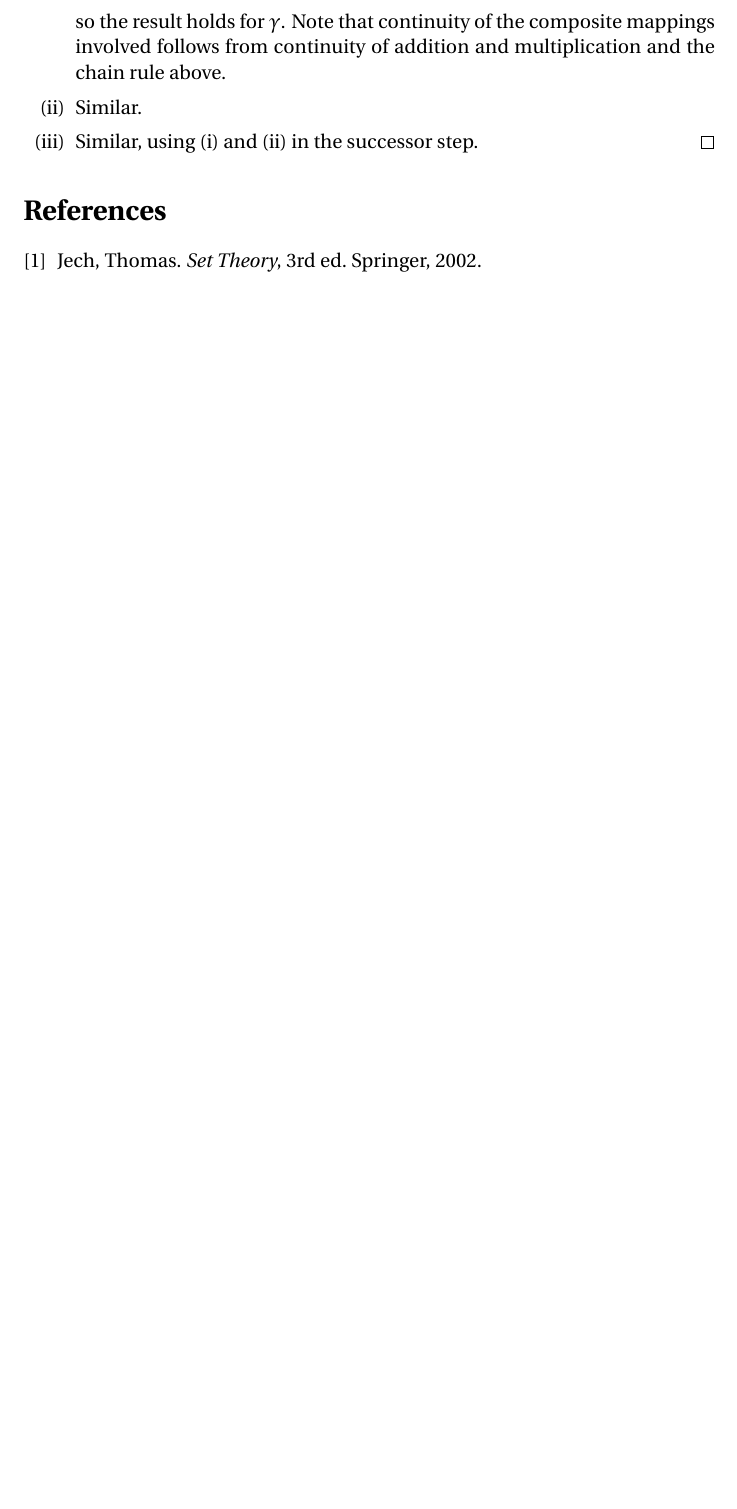
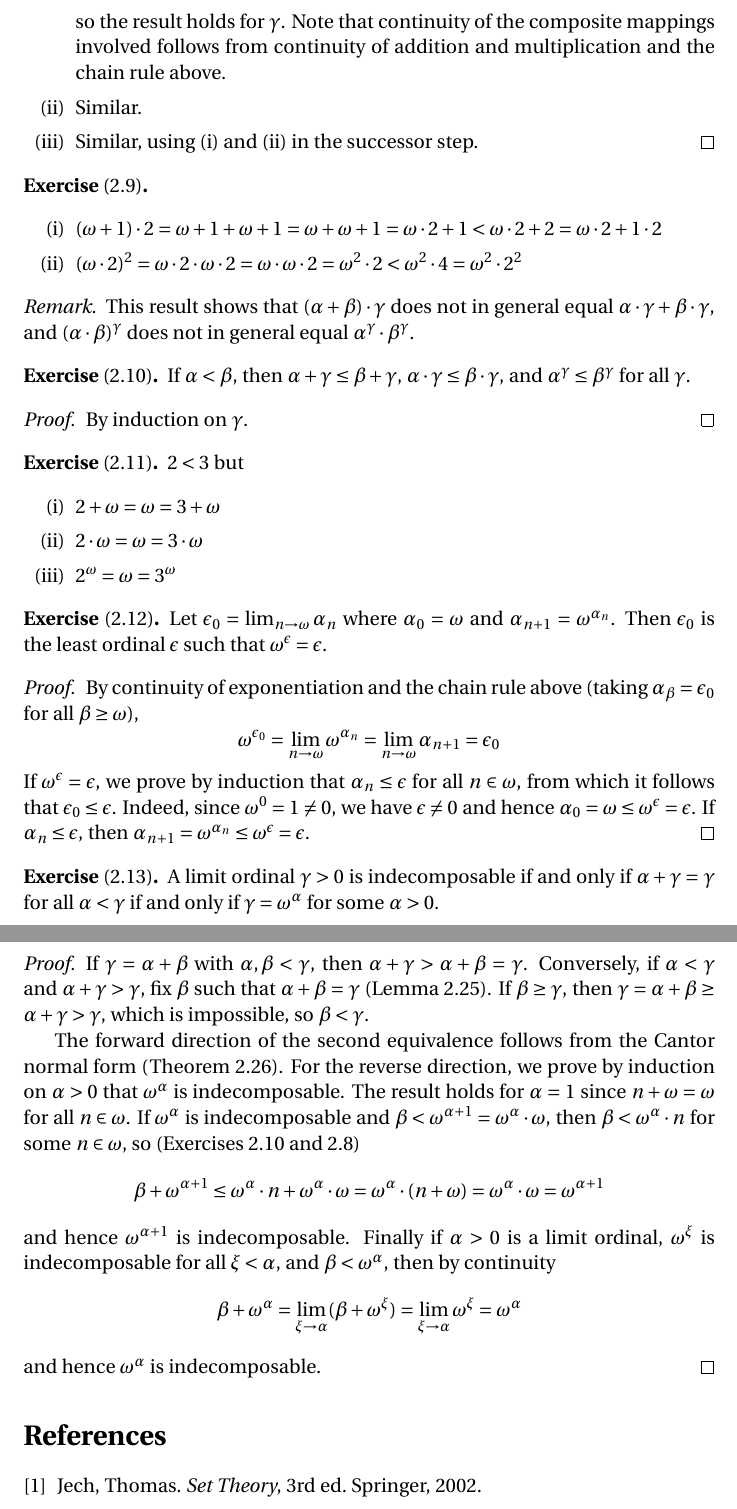
Before and after one commit to blargoner/math-sets-jech, a LaTeX problem sheet (exercises.tex): part of page 7 of 7 before the commit and two parts of pages 7 and 8 of 8 after it, the two joined at a grey line, cut so that both start at the same text, the shorter picture padded with empty space. Compiled offline with pdfLaTeX.

Commit message:
chapter 2

```diff
--- a/exercises.tex
+++ b/exercises.tex
@@ -262,6 +262,54 @@ so the result holds for~\(\gamma\). Note that continuity of the composite mappin
 \end{enumerate}
 \end{proof}
 
+\begin{exer}[2.9]\
+\begin{enumerate}[itemsep=0pt]
+\item[(i)] \((\omega+1)\mult 2=\omega+1+\omega+1=\omega+\omega+1=\omega\mult 2+1<\omega\mult 2+2=\omega\mult 2+1\mult 2\)
+\item[(ii)] \((\omega\mult 2)^2=\omega\mult 2\mult\omega\mult 2=\omega\mult\omega\mult 2=\omega^2\mult 2<\omega^2\mult 4=\omega^2\mult 2^2\)
+\end{enumerate}
+\end{exer}
+\begin{rmk}
+This result shows that \((\alpha+\beta)\mult\gamma\) does not in general equal \(\alpha\mult\gamma+\beta\mult\gamma\), and \((\alpha\mult\beta)^{\gamma}\) does not in general equal \(\alpha^{\gamma}\mult\beta^{\gamma}\).
+\end{rmk}
+
+\begin{exer}[2.10]
+If \(\alpha<\beta\), then \(\alpha+\gamma\le\beta+\gamma\), \(\alpha\mult\gamma\le\beta\mult\gamma\), and \(\alpha^{\gamma}\le\beta^{\gamma}\) for all~\(\gamma\).
+\end{exer}
+\begin{proof}
+By induction on~\(\gamma\).
+\end{proof}
+
+\begin{exer}[2.11]
+\(2<3\) but
+\begin{enumerate}[itemsep=0pt]
+\item[(i)] \(2+\omega=\omega=3+\omega\)
+\item[(ii)] \(2\mult\omega=\omega=3\mult\omega\)
+\item[(iii)] \(2^{\omega}=\omega=3^{\omega}\)
+\end{enumerate}
+\end{exer}
+
+\begin{exer}[2.12]
+Let \(\epsilon_0=\lim_{n\to\omega}\alpha_n\) where \(\alpha_0=\omega\) and \(\alpha_{n+1}=\omega^{\alpha_n}\). Then \(\epsilon_0\)~is the least ordinal~\(\epsilon\) such that \(\omega^{\epsilon}=\epsilon\).
+\end{exer}
+\begin{proof}
+By continuity of exponentiation and the chain rule above (taking \(\alpha_{\beta}=\epsilon_0\) for all \(\beta\ge\omega\)),
+\[\omega^{\epsilon_0}=\lim_{n\to\omega}\omega^{\alpha_n}=\lim_{n\to\omega}\alpha_{n+1}=\epsilon_0\]
+If \(\omega^{\epsilon}=\epsilon\), we prove by induction that \(\alpha_n\le\epsilon\) for all \(n\in\omega\), from which it follows that \(\epsilon_0\le\epsilon\). Indeed, since \(\omega^0=1\ne0\), we have \(\epsilon\ne 0\) and hence \(\alpha_0=\omega\le\omega^{\epsilon}=\epsilon\). If \(\alpha_n\le\epsilon\), then \(\alpha_{n+1}=\omega^{\alpha_n}\le\omega^{\epsilon}=\epsilon\).
+\end{proof}
+
+\begin{exer}[2.13]
+A limit ordinal \(\gamma>0\) is indecomposable if and only if \(\alpha+\gamma=\gamma\) for all \(\alpha<\gamma\) if and only if \(\gamma=\omega^{\alpha}\) for some~\(\alpha>0\).
+\end{exer}
+\begin{proof}
+If \(\gamma=\alpha+\beta\) with \(\alpha,\beta<\gamma\), then \(\alpha+\gamma>\alpha+\beta=\gamma\). Conversely, if \(\alpha<\gamma\) and \(\alpha+\gamma>\gamma\), fix~\(\beta\) such that \(\alpha+\beta=\gamma\) (Lemma~2.25). If \(\beta\ge\gamma\), then \(\gamma=\alpha+\beta\ge\alpha+\gamma>\gamma\), which is impossible, so \(\beta<\gamma\).
+
+The forward direction of the second equivalence follows from the Cantor normal form (Theorem~2.26). For the reverse direction, we prove by induction on \(\alpha>0\) that \(\omega^{\alpha}\)~is indecomposable. The result holds for \(\alpha=1\) since \(n+\omega=\omega\) for all \(n\in\omega\). If \(\omega^{\alpha}\)~is indecomposable and \(\beta<\omega^{\alpha+1}=\omega^{\alpha}\mult\omega\), then \(\beta<\omega^{\alpha}\mult n\) for some \(n\in\omega\), so (Exercises 2.10 and 2.8)
+\[\beta+\omega^{\alpha+1}\le\omega^{\alpha}\mult n+\omega^{\alpha}\mult\omega=\omega^{\alpha}\mult(n+\omega)=\omega^{\alpha}\mult\omega=\omega^{\alpha+1}\]
+and hence \(\omega^{\alpha+1}\)~is indecomposable. Finally if \(\alpha>0\)~is a limit ordinal, \(\omega^{\xi}\)~is indecomposable for all \(\xi<\alpha\), and \(\beta<\omega^{\alpha}\), then by continuity
+\[\beta+\omega^{\alpha}=\lim_{\xi\to\alpha}(\beta+\omega^{\xi})=\lim_{\xi\to\alpha}\omega^{\xi}=\omega^{\alpha}\]
+and hence \(\omega^{\alpha}\)~is indecomposable.
+\end{proof}
+
 % References
 \begin{thebibliography}{0}
 \bibitem{jech} Jech, Thomas. \textit{Set Theory}, 3rd~ed. Springer, 2002.
```
Also changed, not shown: exercises.pdf.
